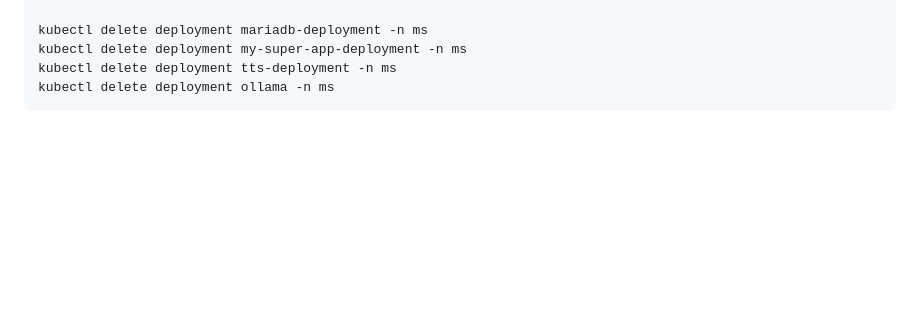
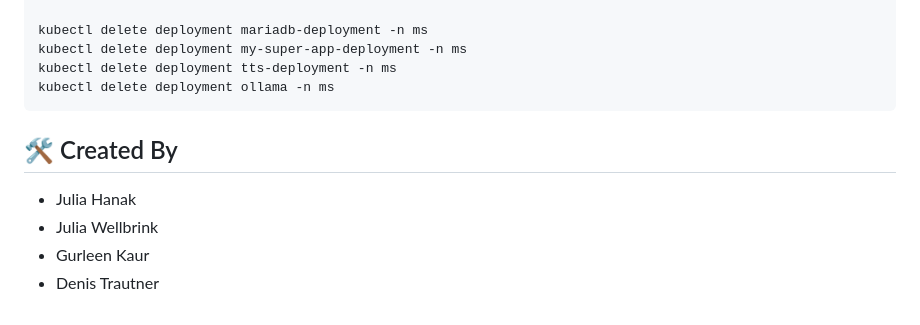
Before and after one commit to denis-trtnr/Motivational-Speech-Service, a Markdown page: ReadMe.md, the part around the change. Drawn GitHub-style; blank space fills up the shorter version.

````diff
--- a/ReadMe.md
+++ b/ReadMe.md
@@ -150,3 +150,10 @@ kubectl delete deployment my-super-app-deployment -n ms
 kubectl delete deployment tts-deployment -n ms
 kubectl delete deployment ollama -n ms
 ```
+
+## 🛠️ Created By
+
+- Julia Hanak
+- Julia Wellbrink
+- Gurleen Kaur
+- Denis Trautner
````
